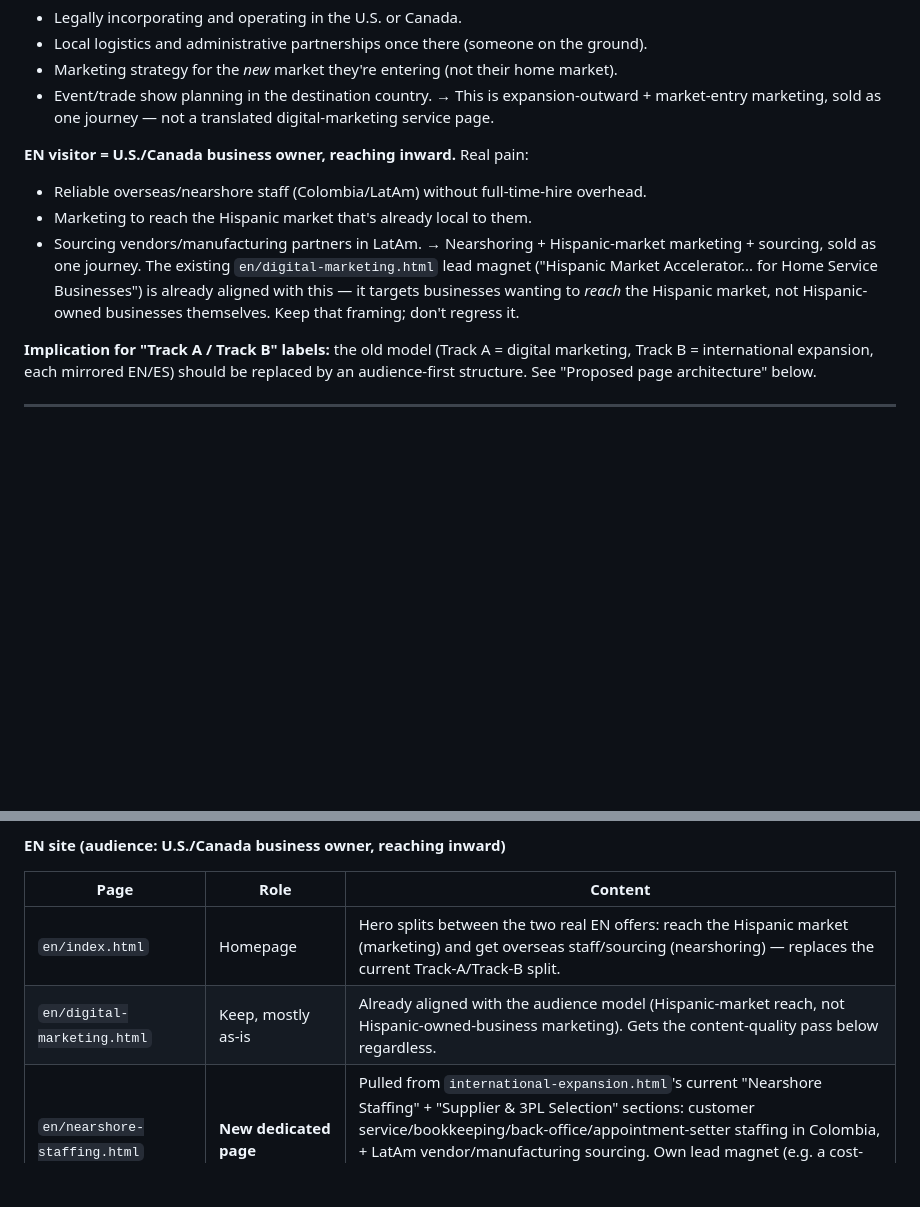
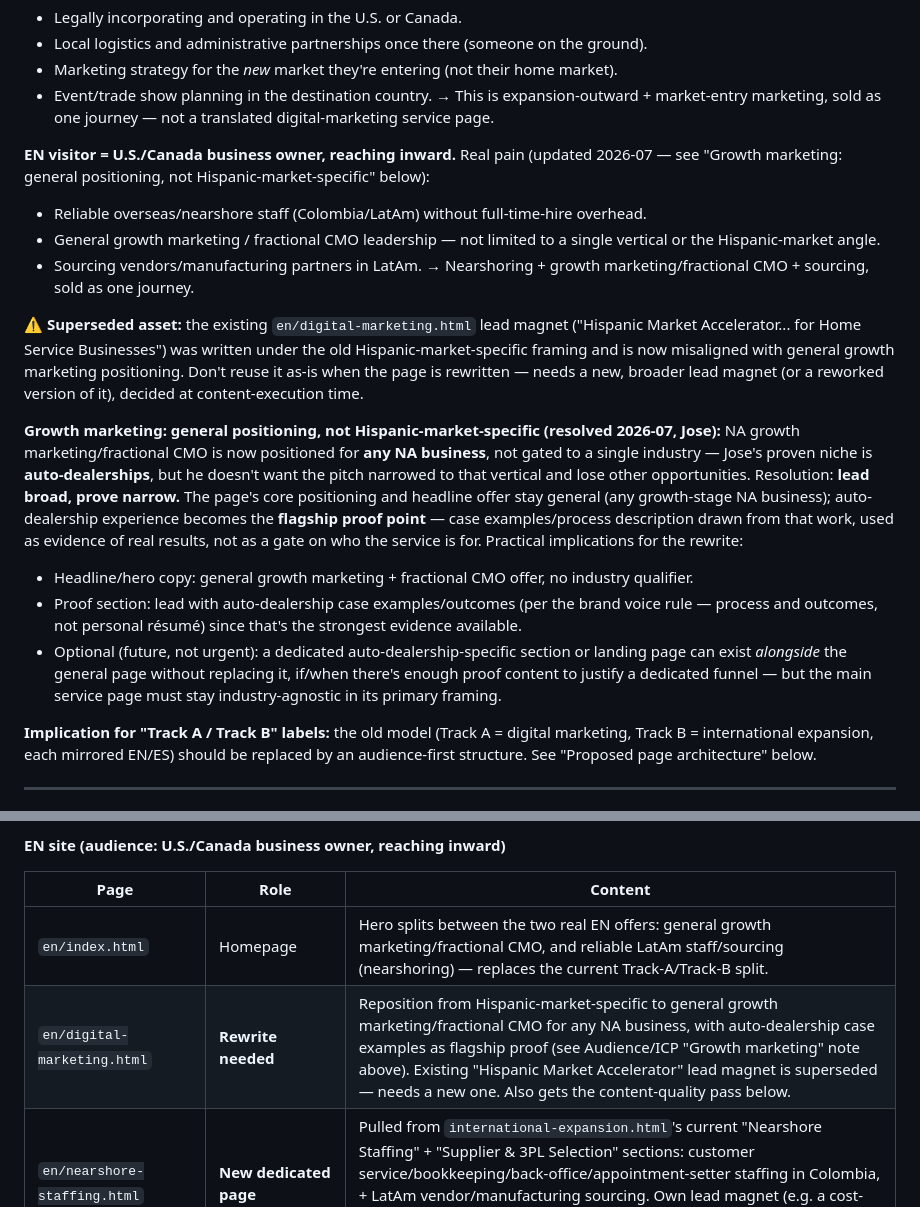
Before and after one commit to ubik360cloud/ubik360website, a Markdown page: MARKETING.md, 2 parts joined by grey strips. Drawn GitHub-style; blank space fills up the shorter version.

Commit message:
MARKETING.md: NA growth marketing is general, not Hispanic-market-specific
Resolves the open question from the prior commit. Jose confirmed NA
growth marketing/fractional CMO targets any NA business generally --
auto-dealerships are his proven niche but he doesn't want the pitch
gated to that vertical. Resolution documented: lead broad (general
positioning), prove narrow (auto-dealership case examples as flagship
proof). Flags the existing "Hispanic Market Accelerator" lead magnet
on en/digital-marketing.html as superseded -- needs replacement at
content-execution time, not reused as-is.

```diff
--- a/MARKETING.md
+++ b/MARKETING.md
@@ -157,14 +157,35 @@ translated for tone/idiom only if the same content genuinely applies to both —
 → This is expansion-outward + market-entry marketing, sold as one journey — not a translated
 digital-marketing service page.
 
-**EN visitor = U.S./Canada business owner, reaching inward.** Real pain:
+**EN visitor = U.S./Canada business owner, reaching inward.** Real pain (updated 2026-07 — see
+"Growth marketing: general positioning, not Hispanic-market-specific" below):
 - Reliable overseas/nearshore staff (Colombia/LatAm) without full-time-hire overhead.
-- Marketing to reach the Hispanic market that's already local to them.
+- General growth marketing / fractional CMO leadership — not limited to a single vertical or the
+  Hispanic-market angle.
 - Sourcing vendors/manufacturing partners in LatAm.
-→ Nearshoring + Hispanic-market marketing + sourcing, sold as one journey. The existing
-`en/digital-marketing.html` lead magnet ("Hispanic Market Accelerator... for Home Service
-Businesses") is already aligned with this — it targets businesses wanting to *reach* the
-Hispanic market, not Hispanic-owned businesses themselves. Keep that framing; don't regress it.
+→ Nearshoring + growth marketing/fractional CMO + sourcing, sold as one journey.
+
+**⚠ Superseded asset:** the existing `en/digital-marketing.html` lead magnet ("Hispanic Market
+Accelerator... for Home Service Businesses") was written under the old Hispanic-market-specific
+framing and is now misaligned with general growth marketing positioning. Don't reuse it as-is
+when the page is rewritten — needs a new, broader lead magnet (or a reworked version of it),
+decided at content-execution time.
+
+**Growth marketing: general positioning, not Hispanic-market-specific (resolved 2026-07, Jose):**
+NA growth marketing/fractional CMO is now positioned for **any NA business**, not gated to a
+single industry — Jose's proven niche is **auto-dealerships**, but he doesn't want the pitch
+narrowed to that vertical and lose other opportunities. Resolution: **lead broad, prove
+narrow.** The page's core positioning and headline offer stay general (any growth-stage NA
+business); auto-dealership experience becomes the **flagship proof point** — case
+examples/process description drawn from that work, used as evidence of real results, not as a
+gate on who the service is for. Practical implications for the rewrite:
+- Headline/hero copy: general growth marketing + fractional CMO offer, no industry qualifier.
+- Proof section: lead with auto-dealership case examples/outcomes (per the brand voice rule —
+  process and outcomes, not personal résumé) since that's the strongest evidence available.
+- Optional (future, not urgent): a dedicated auto-dealership-specific section or landing page can
+  exist *alongside* the general page without replacing it, if/when there's enough proof content
+  to justify a dedicated funnel — but the main service page must stay industry-agnostic in its
+  primary framing.
 
 **Implication for "Track A / Track B" labels:** the old model (Track A = digital marketing,
 Track B = international expansion, each mirrored EN/ES) should be replaced by an
@@ -191,8 +212,8 @@ magnet, not a buried section).
 
 | Page | Role | Content |
 |---|---|---|
-| `en/index.html` | Homepage | Hero splits between the two real EN offers: reach the Hispanic market (marketing) and get overseas staff/sourcing (nearshoring) — replaces the current Track-A/Track-B split. |
-| `en/digital-marketing.html` | Keep, mostly as-is | Already aligned with the audience model (Hispanic-market reach, not Hispanic-owned-business marketing). Gets the content-quality pass below regardless. |
+| `en/index.html` | Homepage | Hero splits between the two real EN offers: general growth marketing/fractional CMO, and reliable LatAm staff/sourcing (nearshoring) — replaces the current Track-A/Track-B split. |
+| `en/digital-marketing.html` | **Rewrite needed** | Reposition from Hispanic-market-specific to general growth marketing/fractional CMO for any NA business, with auto-dealership case examples as flagship proof (see Audience/ICP "Growth marketing" note above). Existing "Hispanic Market Accelerator" lead magnet is superseded — needs a new one. Also gets the content-quality pass below. |
 | `en/nearshore-staffing.html` | **New dedicated page** | Pulled from `international-expansion.html`'s current "Nearshore Staffing" + "Supplier & 3PL Selection" sections: customer service/bookkeeping/back-office/appointment-setter staffing in Colombia, + LatAm vendor/manufacturing sourcing. Own lead magnet (e.g. a cost-comparison download, reusing the existing "Administrative Scale-Up" asset). |
 | `en/international-expansion.html` | Narrows scope | Keeps only the secondary EN use case: U.S./Canada businesses wanting an actual entity/operating presence *in* Colombia (market entry consulting, on-the-ground ops manager, accounting network). Drops the Colombia→US/CA half entirely — that's the ES audience's page, not this one's. |
 | `en/about.html`, `en/contact.html` | Shared/neutral | Unchanged. |
```
